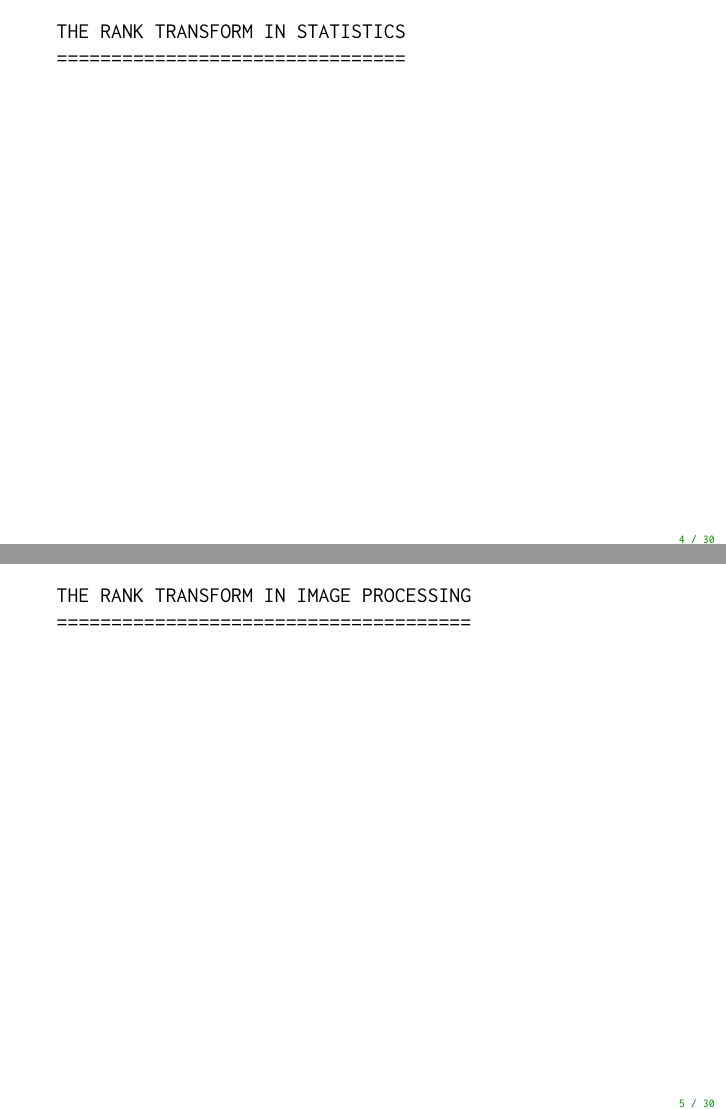
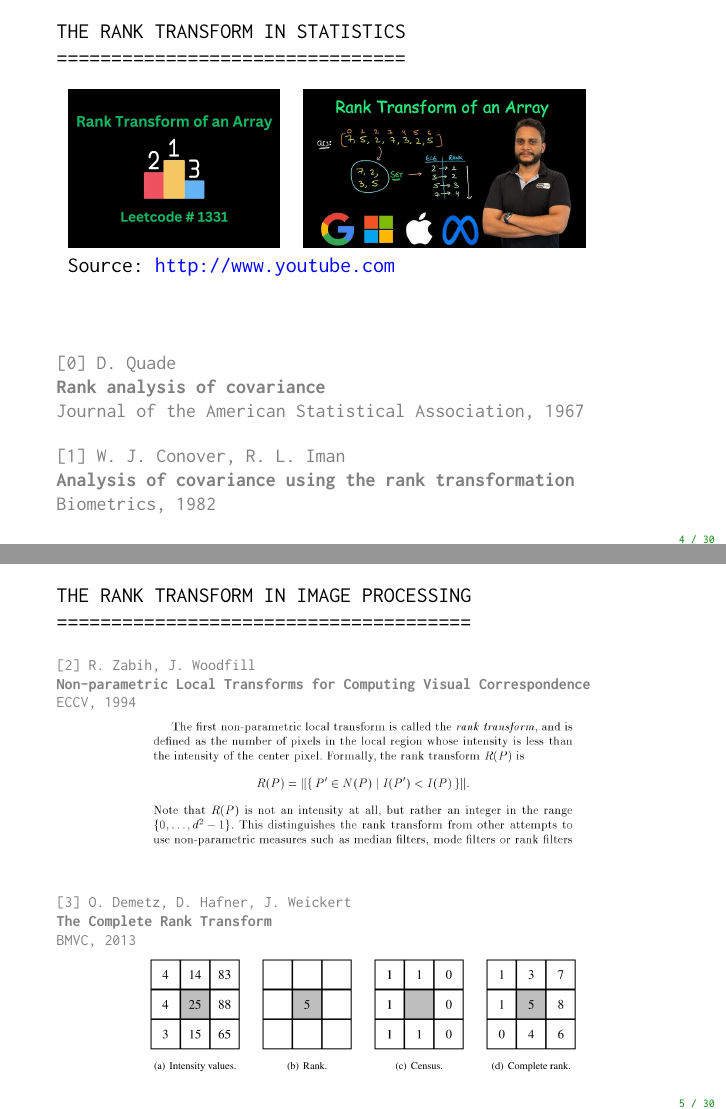
Before and after one commit to mnhrdt/krt, LaTeX slides (slides/p.tex): pages 6 and 7 of 33 before the commit and pages 7 and 9 of 35 after it, joined at a grey line. Compiled offline with pdfLaTeX.

Commit message:
further slides

```diff
--- a/slides/p.tex
+++ b/slides/p.tex
@@ -1,5 +1,6 @@
 \documentclass[t]{beamer}
-%\usepackage[utf8]{inputenc}  % to be able to type unicode text directly
+\usepackage[T1]{fontenc}
+\usepackage[utf8]{inputenc}  % to be able to type unicode text directly
 %\usepackage[french]{babel}   % french typographical conventions
 \usepackage{inconsolata}     % for a nicer (e.g. non-courier) tt family font
 %\usepackage{amsthm,amsmath}  % fancier mathematics
@@ -190,15 +191,66 @@ $\ \quad${\color{gray}($\approx$ 15min)}
 \begin{frame}
 THE RANK TRANSFORM IN STATISTICS\\
 ================================
+
+	\begin{tabular}{ll}
+		\includegraphics[height=0.3\textheight]{i/indian1.jpg}&
+		\includegraphics[height=0.3\textheight]{i/indian2.jpg}\\
+	\end{tabular}\\
+	$ $ Source: {\color{blue}http://www.youtube.com}
+
+
+	\vfill
+	\bigskip
+	\vfill
+
+	\pause
+	\color{gray}\small
+
+	[0] D.~Quade\\
+	{\bf Rank analysis of covariance}\\
+	{Journal of the American Statistical Association}, 1967
+
+
+	[1]  W.~J.~Conover, R.~L.~Iman\\
+	{\bf Analysis of covariance using the rank transformation}\\
+	{Biometrics}, 1982
+
+
+
 \end{frame}
 
 % 5. rank transform in image processing (definitions)
 \begin{frame}
 THE RANK TRANSFORM IN IMAGE PROCESSING\\
 ======================================
+
+{\scriptsize\color{gray}
+	[2] R.~Zabih, J.~Woodfill\\
+	{\bf Non-parametric Local Transforms for Computing Visual Correspondence}\\
+	{ECCV, 1994}\\
+}
+\vspace{-0.5em}
+\begin{center}
+	\includegraphics[width=0.7\textwidth]{i/rtdef87.png}
+\end{center}
+
+\vfill
+\pause
+
+{\scriptsize\color{gray}
+	[3] O.~Demetz, D.~Hafner, J.~Weickert\\
+	{\bf The Complete Rank Transform}\\
+	{BMVC}, 2013\\
+}
+\vspace{-0.5em}
+\begin{center}
+\includegraphics[width=0.7\textwidth]{i/rtfig13.png}
+\end{center}
+
+
+
 \end{frame}
 
-% 6. visualization of the rank transform of various images and window sizes
+% (no)6. visualization of the rank transform of various images and window sizes
 \begin{frame}
-EFFECT OF THE WINDOW SIZE\\
-=========================
+PROPERTIES OF THE RANK TRANSFORM\\
```
Also changed, not shown: slides/i/indian1.jpg (added), slides/i/indian2.jpg (added), slides/i/rtdef87.png (added), slides/i/rtfig13.png (added), slides/p.tex (37 more changed lines).
